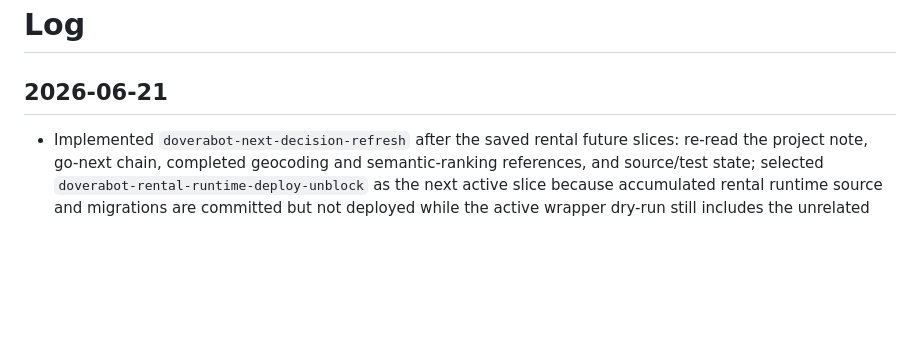
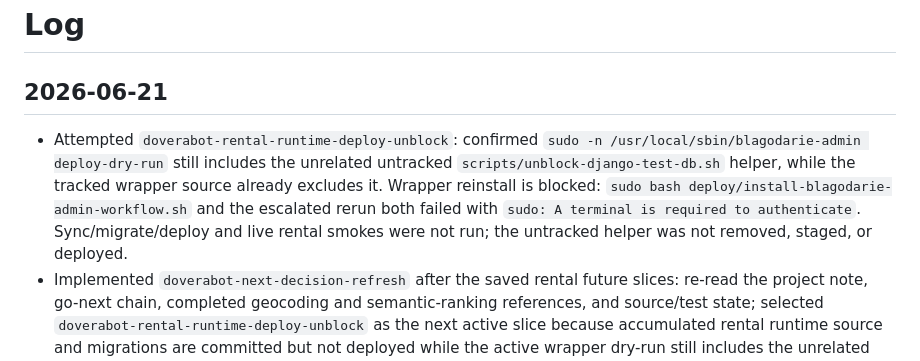
Before and after one commit to 6jlarogap/blagodarie, a Markdown page: log.md, the part around the change. Drawn GitHub-style; blank space fills up the shorter version.

Commit message:
doverabot-rental-runtime-deploy-unblock blocked

```diff
--- a/log.md
+++ b/log.md
@@ -2,6 +2,14 @@
 
 ## 2026-06-21
 
+- Attempted `doverabot-rental-runtime-deploy-unblock`: confirmed
+  `sudo -n /usr/local/sbin/blagodarie-admin deploy-dry-run` still includes the
+  unrelated untracked `scripts/unblock-django-test-db.sh` helper, while the
+  tracked wrapper source already excludes it. Wrapper reinstall is blocked:
+  `sudo bash deploy/install-blagodarie-admin-workflow.sh` and the escalated
+  rerun both failed with `sudo: A terminal is required to authenticate`.
+  Sync/migrate/deploy and live rental smokes were not run; the untracked helper
+  was not removed, staged, or deployed.
 - Implemented `doverabot-next-decision-refresh` after the saved rental future
   slices: re-read the project note, go-next chain, completed geocoding and
   semantic-ranking references, and source/test state; selected
```
Also changed, not shown: references/2026-06-21-doverabot-go-next-chain.md (+4 -2 lines), references/2026-06-21-doverabot-rental-runtime-deploy-unblock-chain.md (added, +64 -0 lines).
